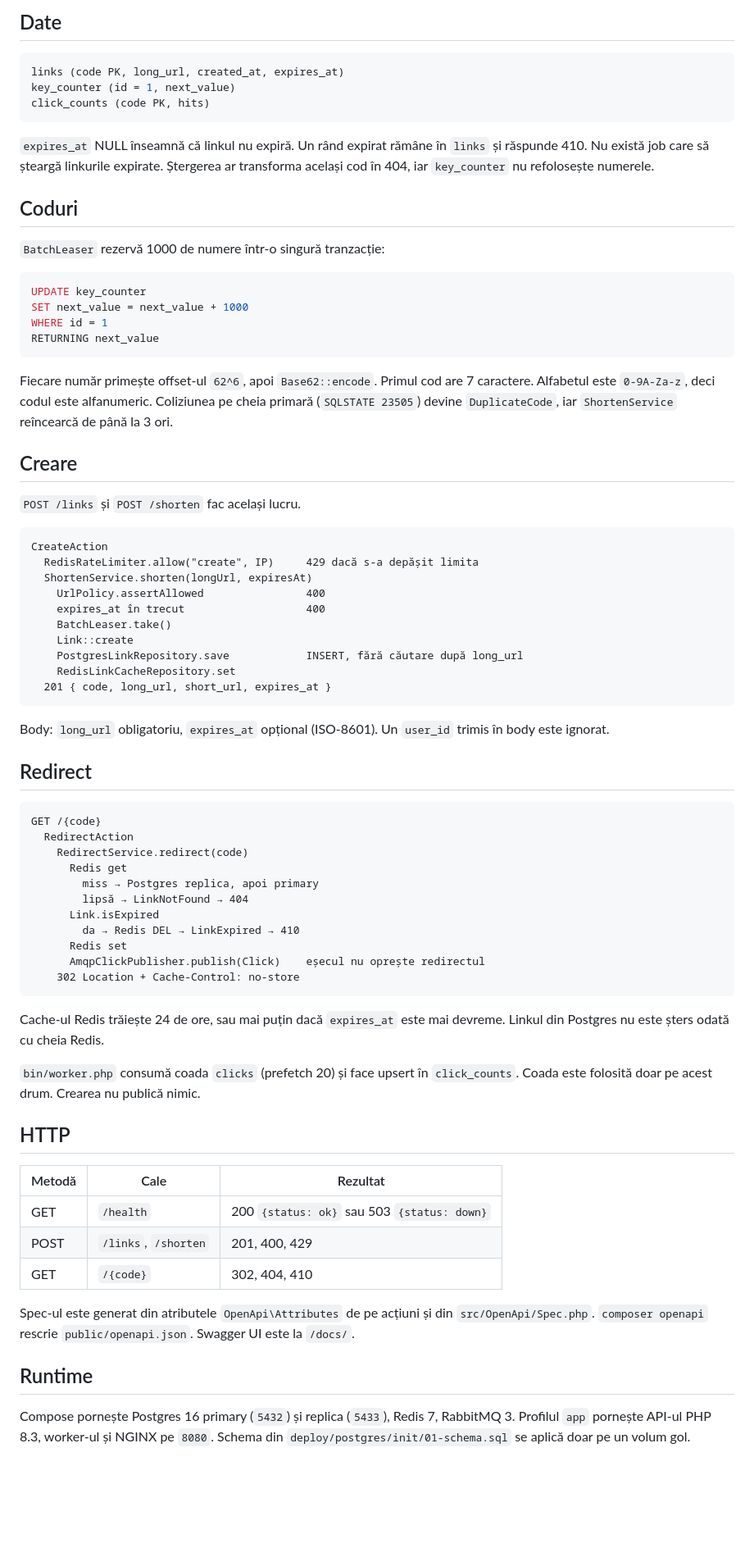
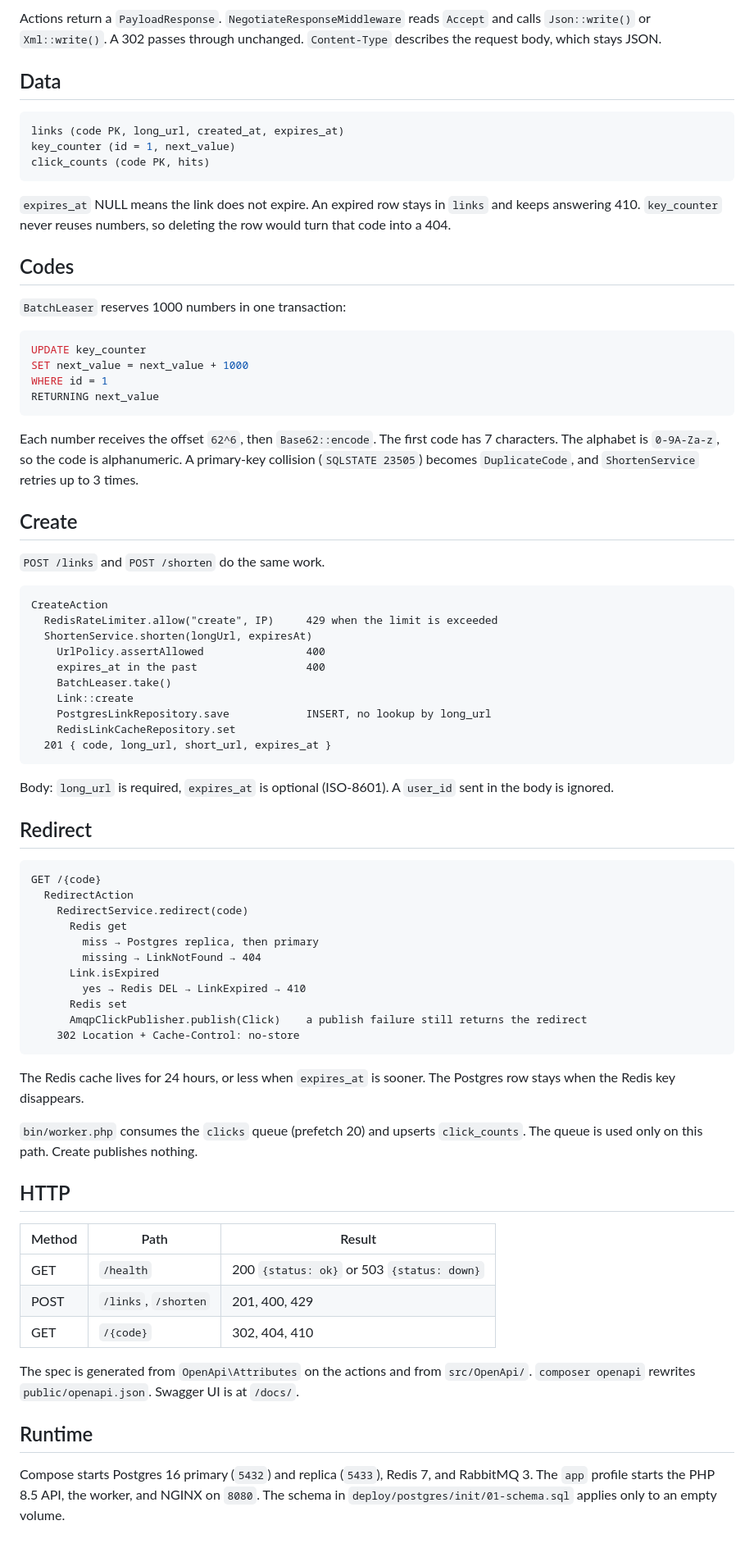
Before and after one commit to lillik/notch, a Markdown page: SUMMARY.md, the part around one of its changes. Shown at 82% size. Rendered like a GitHub page; blank space fills up the shorter version.

````diff
--- a/SUMMARY.md
+++ b/SUMMARY.md
@@ -86,5 +92,7 @@ Infrastructure
 
-## Date
+Actions return a `PayloadResponse`. `NegotiateResponseMiddleware` reads `Accept` and calls `Json::write()` or `Xml::write()`. A 302 passes through unchanged. `Content-Type` describes the request body, which stays JSON.
+
+## Data
 
 ```sql
 links (code PK, long_url, created_at, expires_at)
@@ -92,11 +100,11 @@ key_counter (id = 1, next_value)
 click_counts (code PK, hits)
 ```
 
-`expires_at` NULL înseamnă că linkul nu expiră. Un rând expirat rămâne în `links` și răspunde 410. Nu există job care să șteargă linkurile expirate. Ștergerea ar transforma același cod în 404, iar `key_counter` nu refolosește numerele.
+`expires_at` NULL means the link does not expire. An expired row stays in `links` and keeps answering 410. `key_counter` never reuses numbers, so deleting the row would turn that code into a 404.
 
-## Coduri
+## Codes
 
-`BatchLeaser` rezervă 1000 de numere într-o singură tranzacție:
+`BatchLeaser` reserves 1000 numbers in one transaction:
 
 ```sql
 UPDATE key_counter
@@ -105,26 +113,26 @@ WHERE id = 1
 RETURNING next_value
 ```
 
-Fiecare număr primește offset-ul `62^6`, apoi `Base62::encode`. Primul cod are 7 caractere. Alfabetul este `0-9A-Za-z`, deci codul este alfanumeric. Coliziunea pe cheia primară (`SQLSTATE 23505`) devine `DuplicateCode`, iar `ShortenService` reîncearcă de până la 3 ori.
+Each number receives the offset `62^6`, then `Base62::encode`. The first code has 7 characters. The alphabet is `0-9A-Za-z`, so the code is alphanumeric. A primary-key collision (`SQLSTATE 23505`) becomes `DuplicateCode`, and `ShortenService` retries up to 3 times.
 
-## Creare
+## Create
 
-`POST /links` și `POST /shorten` fac același lucru.
+`POST /links` and `POST /shorten` do the same work.
 
 ```
 CreateAction
-  RedisRateLimiter.allow("create", IP)     429 dacă s-a depășit limita
+  RedisRateLimiter.allow("create", IP)     429 when the limit is exceeded
   ShortenService.shorten(longUrl, expiresAt)
     UrlPolicy.assertAllowed                400
-    expires_at în trecut                   400
+    expires_at in the past                 400
     BatchLeaser.take()
     Link::create
-    PostgresLinkRepository.save            INSERT, fără căutare după long_url
+    PostgresLinkRepository.save            INSERT, no lookup by long_url
     RedisLinkCacheRepository.set
   201 { code, long_url, short_url, expires_at }
 ```
 
-Body: `long_url` obligatoriu, `expires_at` opțional (ISO-8601). Un `user_id` trimis în body este ignorat.
+Body: `long_url` is required, `expires_at` is optional (ISO-8601). A `user_id` sent in the body is ignored.
 
 ## Redirect
 
@@ -133,29 +141,29 @@ GET /{code}
   RedirectAction
     RedirectService.redirect(code)
       Redis get
-        miss → Postgres replica, apoi primary
-        lipsă → LinkNotFound → 404
+        miss → Postgres replica, then primary
+        missing → LinkNotFound → 404
       Link.isExpired
-        da → Redis DEL → LinkExpired → 410
+        yes → Redis DEL → LinkExpired → 410
       Redis set
-      AmqpClickPublisher.publish(Click)    eșecul nu oprește redirectul
+      AmqpClickPublisher.publish(Click)    a publish failure still returns the redirect
     302 Location + Cache-Control: no-store
 ```
 
-Cache-ul Redis trăiește 24 de ore, sau mai puțin dacă `expires_at` este mai devreme. Linkul din Postgres nu este șters odată cu cheia Redis.
+The Redis cache lives for 24 hours, or less when `expires_at` is sooner. The Postgres row stays when the Redis key disappears.
 
-`bin/worker.php` consumă coada `clicks` (prefetch 20) și face upsert în `click_counts`. Coada este folosită doar pe acest drum. Crearea nu publică nimic.
+`bin/worker.php` consumes the `clicks` queue (prefetch 20) and upserts `click_counts`. The queue is used only on this path. Create publishes nothing.
 
 ## HTTP
 
-| Metodă | Cale | Rezultat |
-|--------|------|----------|
-| GET | `/health` | 200 `{status: ok}` sau 503 `{status: down}` |
+| Method | Path | Result |
+|--------|------|--------|
+| GET | `/health` | 200 `{status: ok}` or 503 `{status: down}` |
 | POST | `/links`, `/shorten` | 201, 400, 429 |
 | GET | `/{code}` | 302, 404, 410 |
 
-Spec-ul este generat din atributele `OpenApi\Attributes` de pe acțiuni și din `src/OpenApi/Spec.php`. `composer openapi` rescrie `public/openapi.json`. Swagger UI este la `/docs/`.
+The spec is generated from `OpenApi\Attributes` on the actions and from `src/OpenApi/`. `composer openapi` rewrites `public/openapi.json`. Swagger UI is at `/docs/`.
 
 ## Runtime
 
-Compose pornește Postgres 16 primary (`5432`) și replica (`5433`), Redis 7, RabbitMQ 3. Profilul `app` pornește API-ul PHP 8.3, worker-ul și NGINX pe `8080`. Schema din `deploy/postgres/init/01-schema.sql` se aplică doar pe un volum gol.
+Compose starts Postgres 16 primary (`5432`) and replica (`5433`), Redis 7, and RabbitMQ 3. The `app` profile starts the PHP 8.5 API, the worker, and NGINX on `8080`. The schema in `deploy/postgres/init/01-schema.sql` applies only to an empty volume.
````
Also changed, not shown: other parts of SUMMARY.md (+31 -25 lines), README.md (+3 -1 lines), docs/architecture.gif (added), 3 other files.
